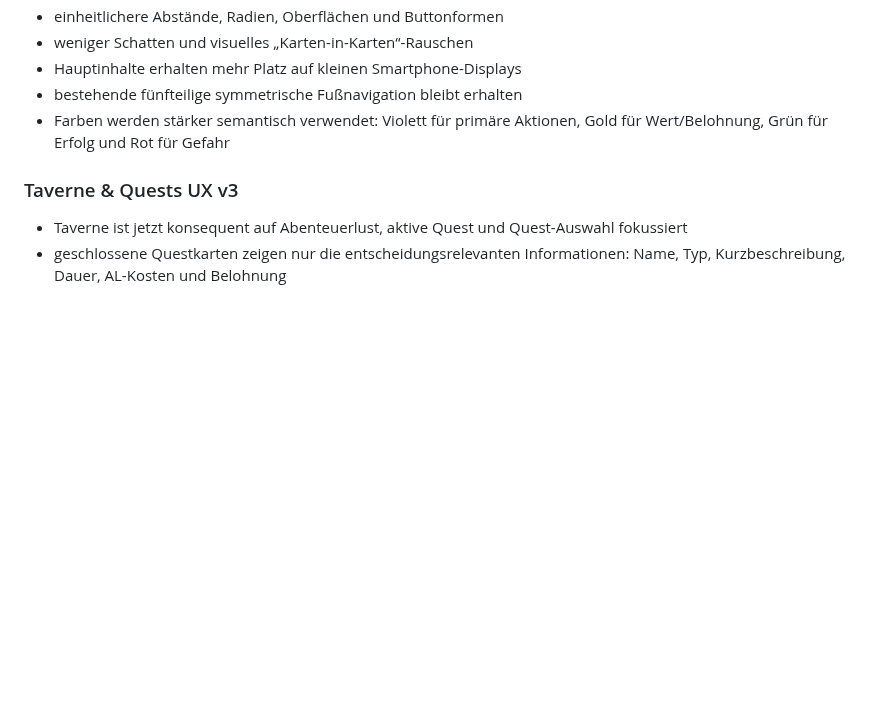
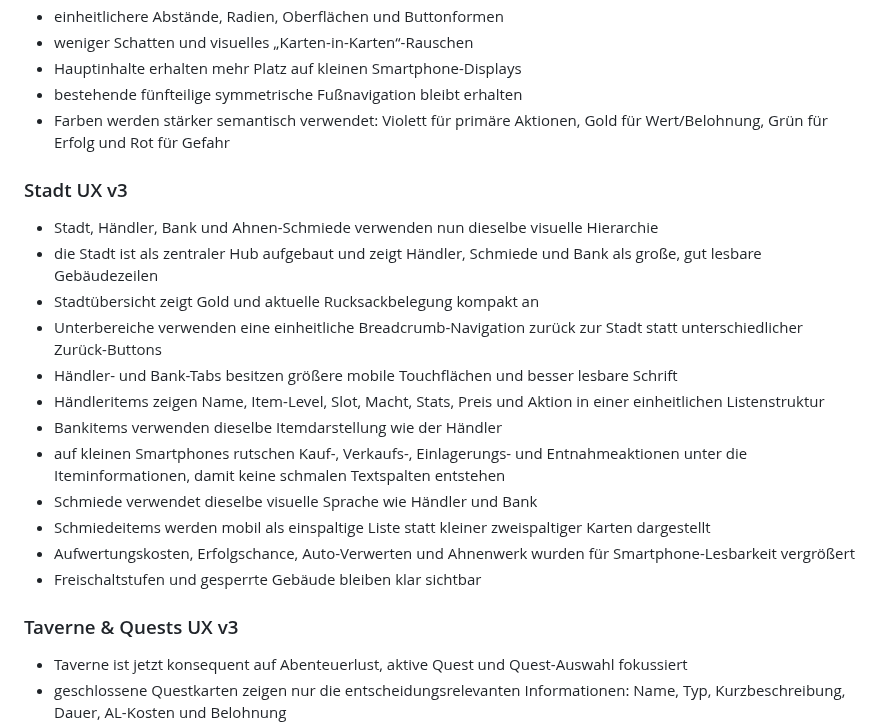
Before and after one commit to 1ordNero/Arcane-Quest, a Markdown page: README.md, the part around the change. Drawn GitHub-style; blank space fills up the shorter version.

Commit message:
Document city UX v3

```diff
--- a/README.md
+++ b/README.md
@@ -13,6 +13,20 @@ Diese Beta ist als installierbare Progressive Web App (PWA) umgesetzt und auf Sm
 - Hauptinhalte erhalten mehr Platz auf kleinen Smartphone-Displays
 - bestehende fünfteilige symmetrische Fußnavigation bleibt erhalten
 - Farben werden stärker semantisch verwendet: Violett für primäre Aktionen, Gold für Wert/Belohnung, Grün für Erfolg und Rot für Gefahr
+
+### Stadt UX v3
+- Stadt, Händler, Bank und Ahnen-Schmiede verwenden nun dieselbe visuelle Hierarchie
+- die Stadt ist als zentraler Hub aufgebaut und zeigt Händler, Schmiede und Bank als große, gut lesbare Gebäudezeilen
+- Stadtübersicht zeigt Gold und aktuelle Rucksackbelegung kompakt an
+- Unterbereiche verwenden eine einheitliche Breadcrumb-Navigation zurück zur Stadt statt unterschiedlicher Zurück-Buttons
+- Händler- und Bank-Tabs besitzen größere mobile Touchflächen und besser lesbare Schrift
+- Händleritems zeigen Name, Item-Level, Slot, Macht, Stats, Preis und Aktion in einer einheitlichen Listenstruktur
+- Bankitems verwenden dieselbe Itemdarstellung wie der Händler
+- auf kleinen Smartphones rutschen Kauf-, Verkaufs-, Einlagerungs- und Entnahmeaktionen unter die Iteminformationen, damit keine schmalen Textspalten entstehen
+- Schmiede verwendet dieselbe visuelle Sprache wie Händler und Bank
+- Schmiedeitems werden mobil als einspaltige Liste statt kleiner zweispaltiger Karten dargestellt
+- Aufwertungskosten, Erfolgschance, Auto-Verwerten und Ahnenwerk wurden für Smartphone-Lesbarkeit vergrößert
+- Freischaltstufen und gesperrte Gebäude bleiben klar sichtbar
 
 ### Taverne & Quests UX v3
 - Taverne ist jetzt konsequent auf Abenteuerlust, aktive Quest und Quest-Auswahl fokussiert
```
